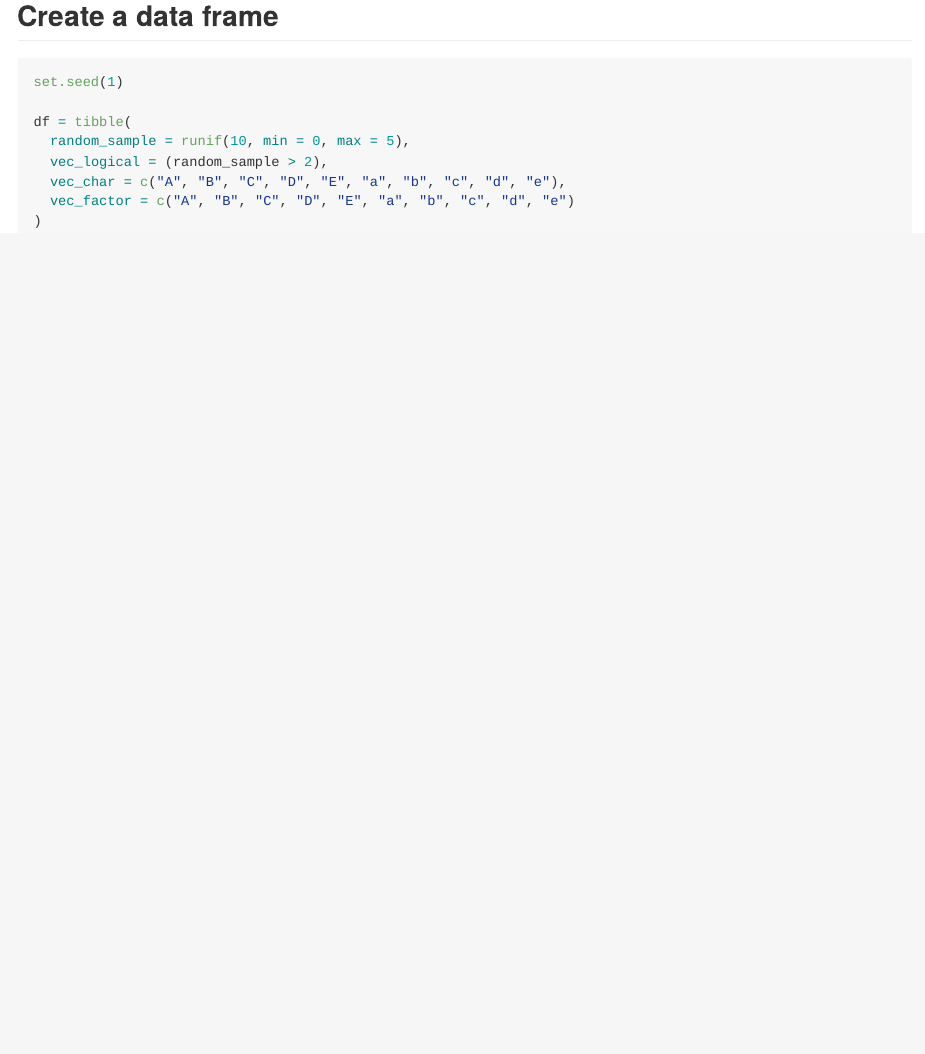
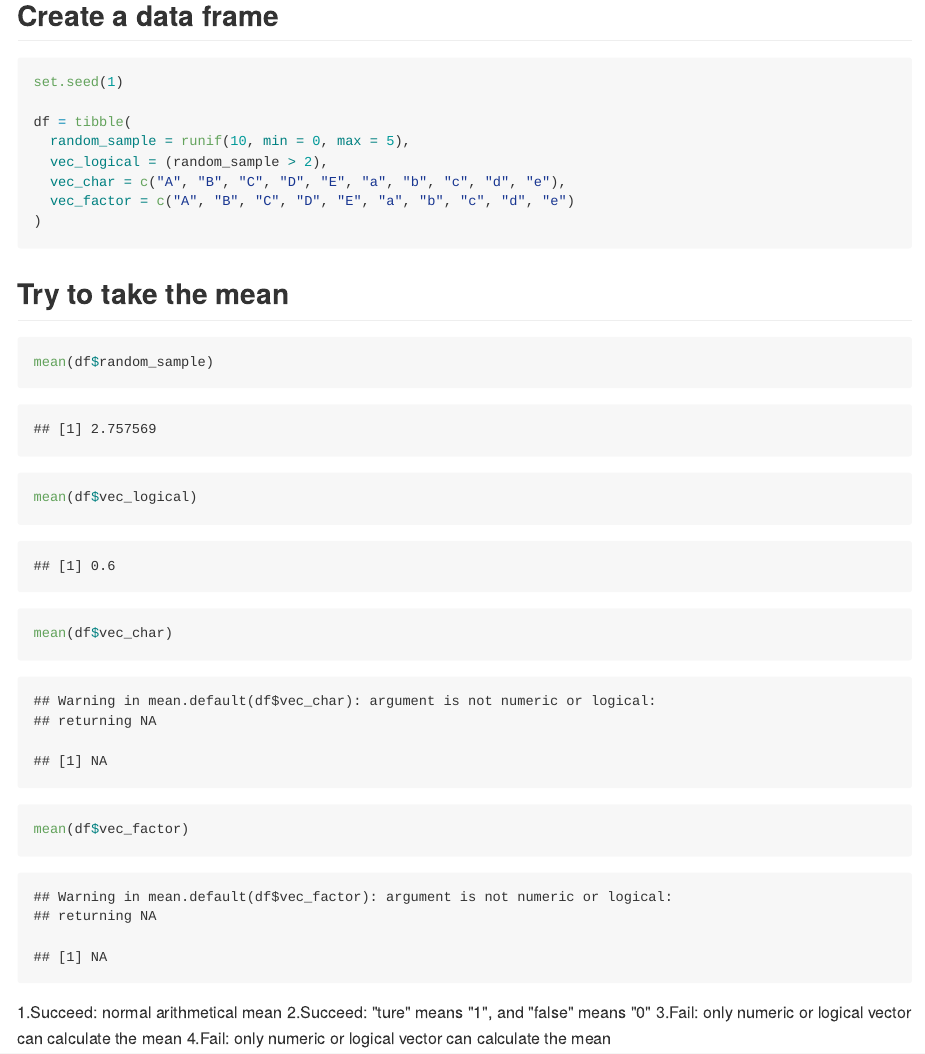
Before and after one commit to litianapp/p8015_hw1_tl2882, an R Markdown document (p8015_hw1_tl2882.Rmd): the page in a window 1100 px wide, from 250 px down. The pictures show the output file p8015_hw1_tl2882.md that the author committed with the source, drawn offline in the style of GitHub.

Commit message:
Try to take the mean and analyze

````diff
--- a/p8015_hw1_tl2882.Rmd
+++ b/p8015_hw1_tl2882.Rmd
@@ -23,3 +23,16 @@ df = tibble(
   vec_factor = c("A", "B", "C", "D", "E", "a", "b", "c", "d", "e")
 )
 ```
+
+## Try to take the mean
+```{r}
+mean(df$random_sample)
+mean(df$vec_logical)
+mean(df$vec_char)
+mean(df$vec_factor)
+```
+
+1.Succeed: normal arithmetical mean
+2.Succeed: "ture" means "1", and "false" means "0"
+3.Fail: only numeric or logical vector can calculate the mean
+4.Fail: only numeric or logical vector can calculate the mean
````
Also changed, not shown: p8015_hw1_tl2882.md.
